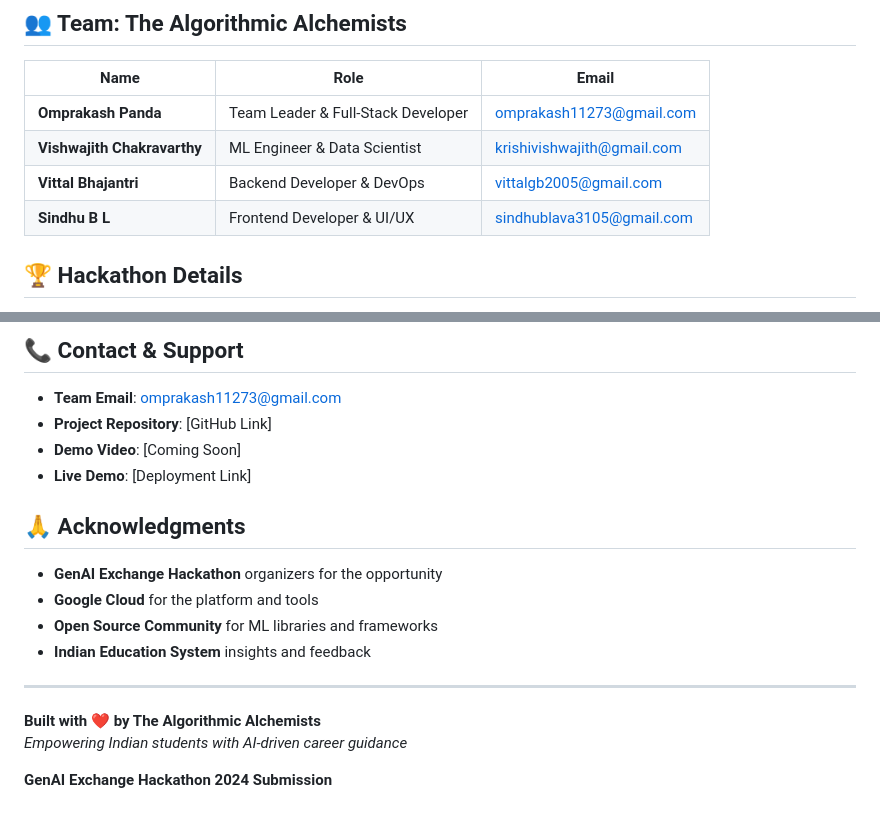
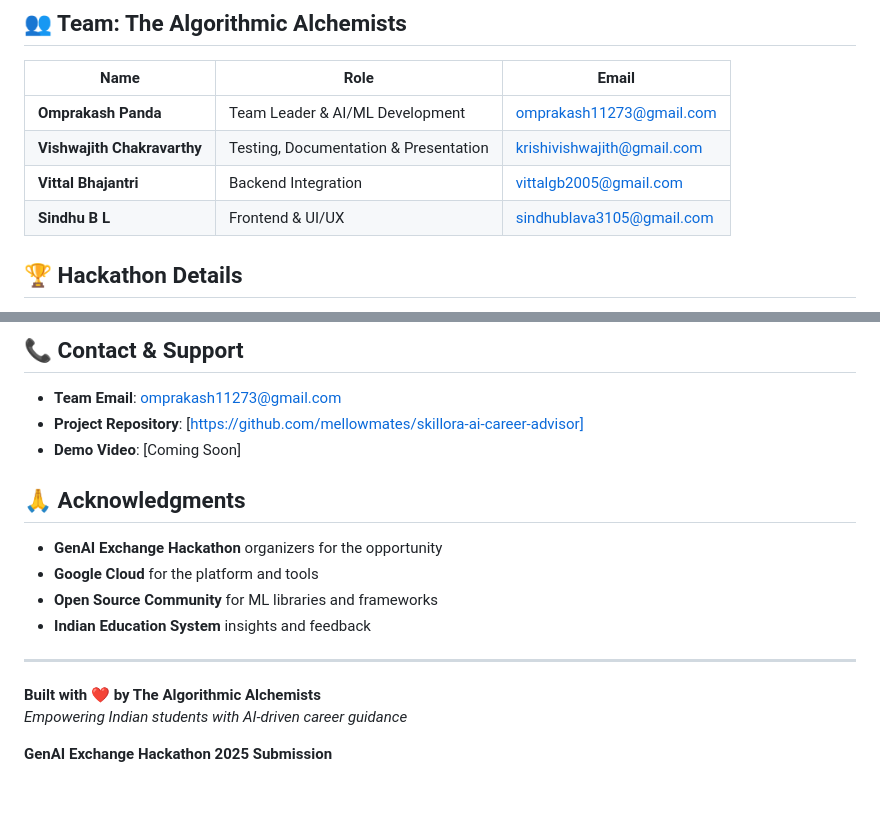
Before and after one commit to mellowmates/skillora-ai-career-advisor, a Markdown page: README.md, 2 parts joined by grey strips. Drawn GitHub-style.

```diff
--- a/README.md
+++ b/README.md
@@ -288,10 +288,10 @@ CMD ["gunicorn", "-w", "4", "-b", "0.0.0.0:5000", "app:app"]
 
 | Name | Role | Email |
 |------|------|-------|
-| **Omprakash Panda** | Team Leader & Full-Stack Developer | omprakash11273@gmail.com |
-| **Vishwajith Chakravarthy** | ML Engineer & Data Scientist | krishivishwajith@gmail.com |
-| **Vittal Bhajantri** | Backend Developer & DevOps | vittalgb2005@gmail.com |
-| **Sindhu B L** | Frontend Developer & UI/UX | sindhublava3105@gmail.com |
+| **Omprakash Panda** | Team Leader & AI/ML Development | omprakash11273@gmail.com |
+| **Vishwajith Chakravarthy** | Testing, Documentation & Presentation | krishivishwajith@gmail.com |
+| **Vittal Bhajantri** | Backend Integration | vittalgb2005@gmail.com |
+| **Sindhu B L** | Frontend & UI/UX | sindhublava3105@gmail.com |
 
 ## 🏆 Hackathon Details
 
@@ -338,9 +338,8 @@ CMD ["gunicorn", "-w", "4", "-b", "0.0.0.0:5000", "app:app"]
 ## 📞 Contact & Support
 
 - **Team Email**: omprakash11273@gmail.com
-- **Project Repository**: [GitHub Link]
+- **Project Repository**: [https://github.com/mellowmates/skillora-ai-career-advisor]
 - **Demo Video**: [Coming Soon]
-- **Live Demo**: [Deployment Link]
 
 ## 🙏 Acknowledgments
 
@@ -354,4 +353,4 @@ CMD ["gunicorn", "-w", "4", "-b", "0.0.0.0:5000", "app:app"]
 **Built with ❤️ by The Algorithmic Alchemists**
 *Empowering Indian students with AI-driven career guidance*
 
-**GenAI Exchange Hackathon 2024 Submission**
+**GenAI Exchange Hackathon 2025 Submission**
```
